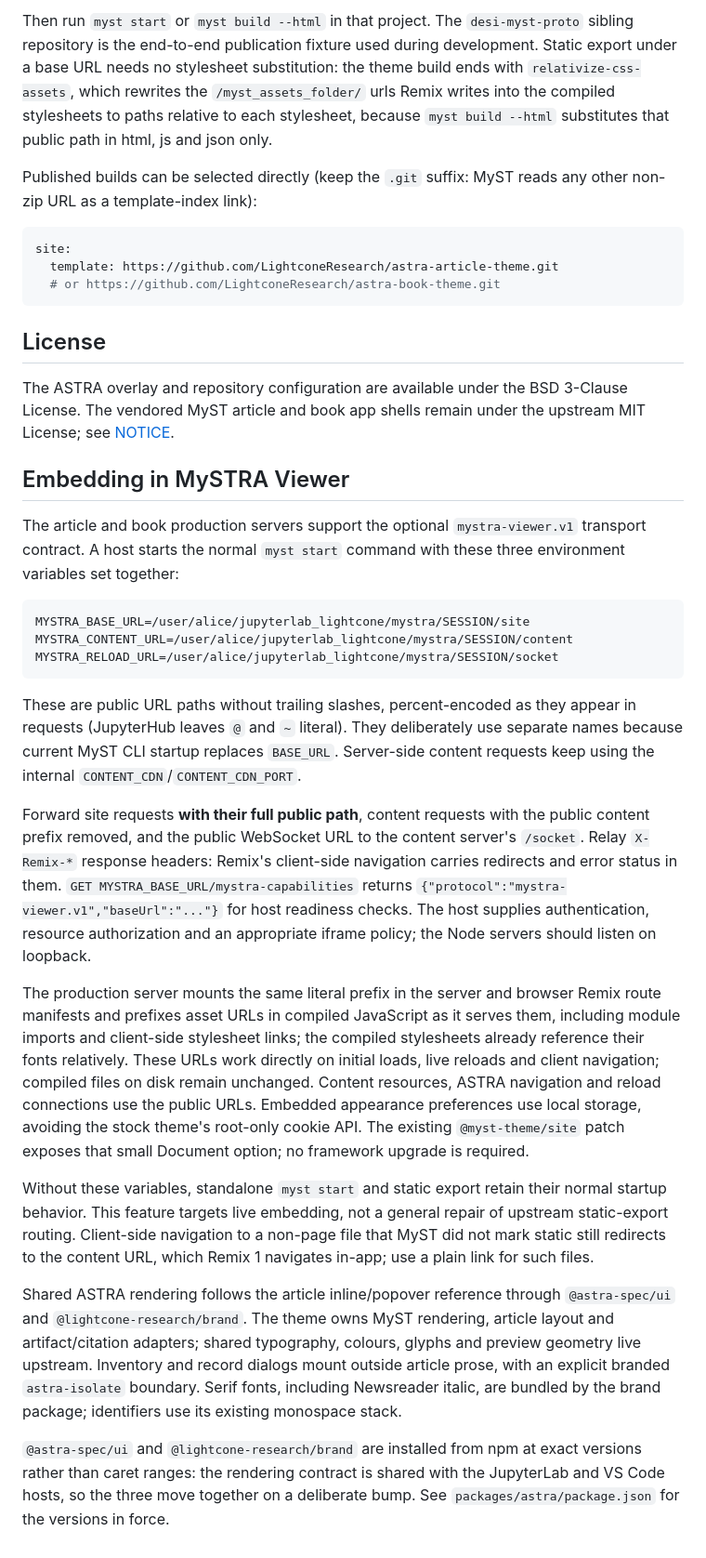
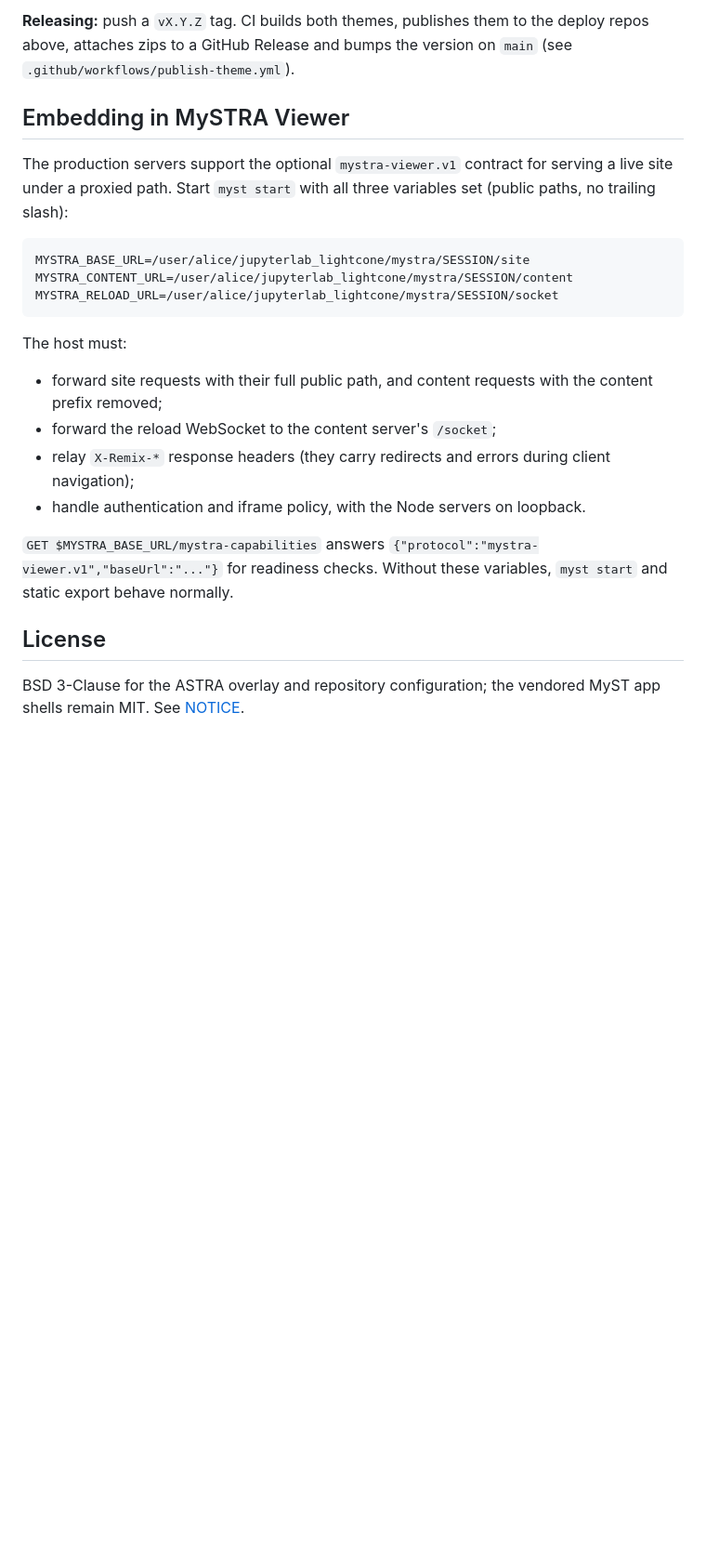
Before and after one commit to LightconeResearch/astra-theme, a Markdown page: README.md, the part around one of its changes. Shown at 93% size. Rendered like a GitHub page; blank space fills up the shorter version.

````diff
--- a/README.md
+++ b/README.md
@@ -81,33 +68,14 @@ site:
 ```
 
-Then run `myst start` or `myst build --html` in that project. The
-`desi-myst-proto` sibling repository is the end-to-end publication fixture used
-during development. Static export under a base URL needs no stylesheet
-substitution: the theme build ends with `relativize-css-assets`, which rewrites the
-`/myst_assets_folder/` urls Remix writes into the compiled stylesheets to paths relative
-to each stylesheet, because `myst build --html` substitutes that public path in html, js
-and json only.
-
-Published builds can be selected directly (keep the `.git` suffix: MyST reads
-any other non-zip URL as a template-index link):
-
-```yaml
-site:
-  template: https://github.com/LightconeResearch/astra-article-theme.git
-  # or https://github.com/LightconeResearch/astra-book-theme.git
-```
-
-## License
-
-The ASTRA overlay and repository configuration are available under the BSD
-3-Clause License. The vendored MyST article and book app shells remain under
-the upstream MIT License; see [NOTICE](./NOTICE).
+**Releasing:** push a `vX.Y.Z` tag. CI builds both themes, publishes them to
+the deploy repos above, attaches zips to a GitHub Release and bumps the version
+on `main` (see `.github/workflows/publish-theme.yml`).
 
 ## Embedding in MySTRA Viewer
 
-The article and book production servers support the optional
-`mystra-viewer.v1` transport contract. A host starts the normal `myst start`
-command with these three environment variables set together:
+The production servers support the optional `mystra-viewer.v1` contract for
+serving a live site under a proxied path. Start `myst start` with all three
+variables set (public paths, no trailing slash):
 
 ```text
 MYSTRA_BASE_URL=/user/alice/jupyterlab_lightcone/mystra/SESSION/site
@@ -115,46 +83,20 @@ MYSTRA_CONTENT_URL=/user/alice/jupyterlab_lightcone/mystra/SESSION/content
 MYSTRA_RELOAD_URL=/user/alice/jupyterlab_lightcone/mystra/SESSION/socket
 ```
 
-These are public URL paths without trailing slashes, percent-encoded as they
-appear in requests (JupyterHub leaves `@` and `~` literal). They deliberately use
-separate names because current MyST CLI startup replaces `BASE_URL`. Server-side
-content requests keep using the internal `CONTENT_CDN`/`CONTENT_CDN_PORT`.
+The host must:
 
-Forward site requests **with their full public path**, content requests with
-the public content prefix removed, and the public WebSocket URL to the content
-server's `/socket`. Relay `X-Remix-*` response headers: Remix's client-side
-navigation carries redirects and error status in them. `GET
-MYSTRA_BASE_URL/mystra-capabilities` returns
-`{"protocol":"mystra-viewer.v1","baseUrl":"..."}` for host readiness checks.
-The host supplies authentication, resource authorization and an appropriate
-iframe policy; the Node servers should listen on loopback.
+- forward site requests with their full public path, and content requests with
+  the content prefix removed;
+- forward the reload WebSocket to the content server's `/socket`;
+- relay `X-Remix-*` response headers (they carry redirects and errors during
+  client navigation);
+- handle authentication and iframe policy, with the Node servers on loopback.
 
-The production server mounts the same literal prefix in the server and browser
-Remix route manifests and prefixes asset URLs in compiled JavaScript as it
-serves them, including module imports and client-side stylesheet links; the
-compiled stylesheets already reference their fonts relatively.
-These URLs work directly on initial loads, live reloads and client navigation;
-compiled files on disk remain unchanged. Content resources, ASTRA navigation
-and reload connections use the public URLs.
-Embedded appearance preferences use local storage, avoiding the stock theme's
-root-only cookie API. The existing `@myst-theme/site` patch exposes that small
-Document option; no framework upgrade is required.
+`GET $MYSTRA_BASE_URL/mystra-capabilities` answers
+`{"protocol":"mystra-viewer.v1","baseUrl":"..."}` for readiness checks.
+Without these variables, `myst start` and static export behave normally.
 
-Without these variables, standalone `myst start` and static export retain their
-normal startup behavior. This feature targets live embedding, not a general
-repair of upstream static-export routing. Client-side navigation to a
-non-page file that MyST did not mark static still redirects to the content URL,
-which Remix 1 navigates in-app; use a plain link for such files.
+## License
 
-Shared ASTRA rendering follows the article inline/popover reference through
-`@astra-spec/ui` and `@lightcone-research/brand`. The theme owns MyST rendering,
-article layout and artifact/citation adapters; shared typography, colours, glyphs
-and preview geometry live upstream. Inventory and record dialogs mount outside
-article prose, with an explicit branded `astra-isolate` boundary. Serif fonts, including
-Newsreader italic, are bundled by the brand package; identifiers use its existing
-monospace stack.
-
-`@astra-spec/ui` and `@lightcone-research/brand` are installed from npm at exact
-versions rather than caret ranges: the rendering contract is shared with the
-JupyterLab and VS Code hosts, so the three move together on a deliberate bump.
-See `packages/astra/package.json` for the versions in force.
+BSD 3-Clause for the ASTRA overlay and repository configuration; the vendored
+MyST app shells remain MIT. See [NOTICE](./NOTICE).
````
Also changed, not shown: other parts of README.md (+38 -51 lines).
